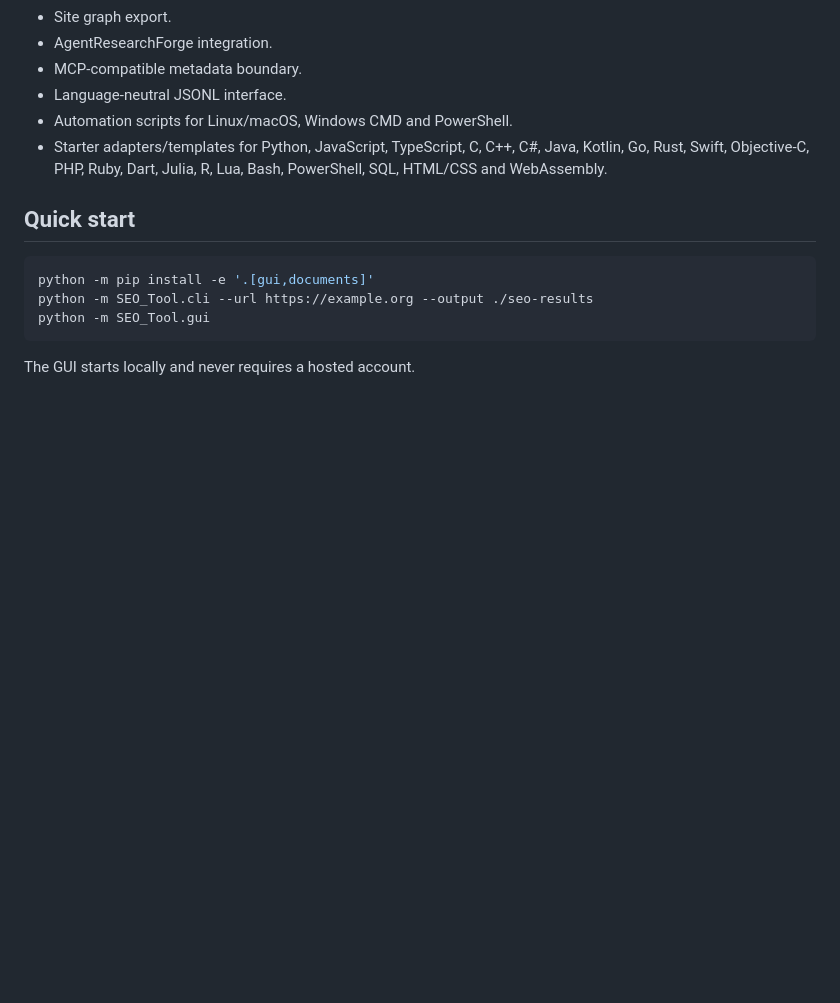
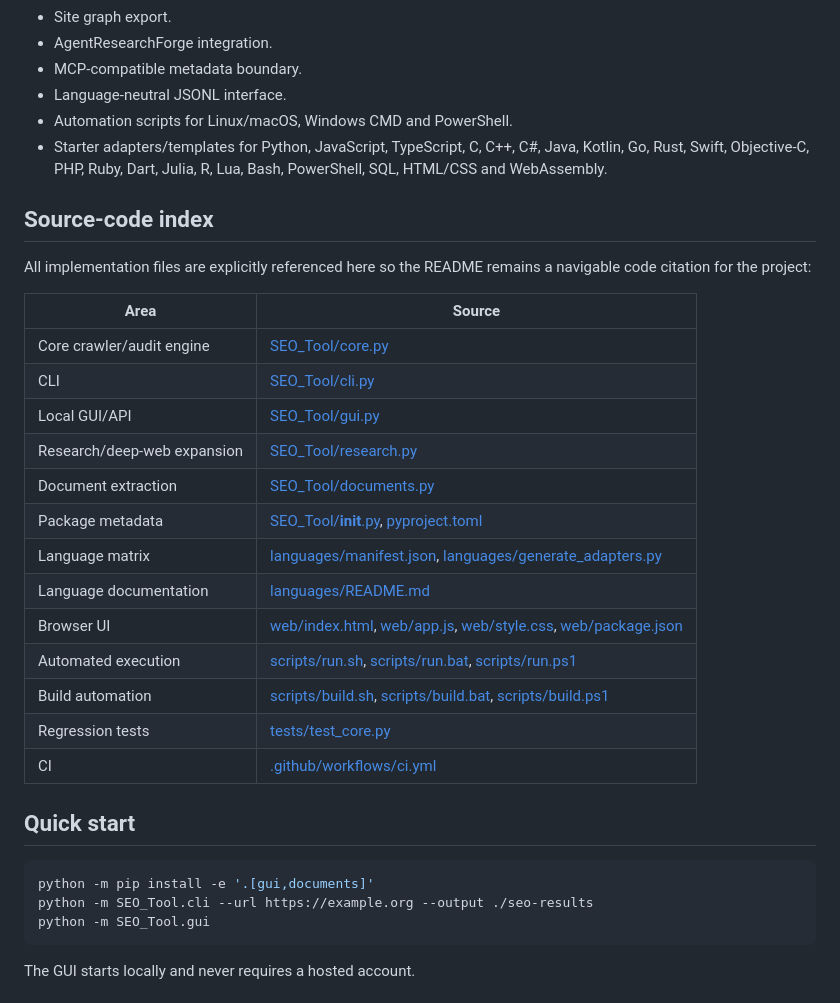
Before and after one commit to amerhwitat/general, a Markdown page: SEO-Tool/README.md, the part around the change. Rendered like a GitHub page; blank space fills up the shorter version.

Commit message:
docs: cite SEO-Tool source files

````diff
--- a/SEO-Tool/README.md
+++ b/SEO-Tool/README.md
@@ -39,6 +39,26 @@ The architecture incorporates ideas observed in open-source tools such as Open S
 - Automation scripts for Linux/macOS, Windows CMD and PowerShell.
 - Starter adapters/templates for Python, JavaScript, TypeScript, C, C++, C#, Java, Kotlin, Go, Rust, Swift, Objective-C, PHP, Ruby, Dart, Julia, R, Lua, Bash, PowerShell, SQL, HTML/CSS and WebAssembly.
 
+## Source-code index
+
+All implementation files are explicitly referenced here so the README remains a navigable code citation for the project:
+
+| Area | Source |
+|---|---|
+| Core crawler/audit engine | [SEO_Tool/core.py](SEO_Tool/core.py) |
+| CLI | [SEO_Tool/cli.py](SEO_Tool/cli.py) |
+| Local GUI/API | [SEO_Tool/gui.py](SEO_Tool/gui.py) |
+| Research/deep-web expansion | [SEO_Tool/research.py](SEO_Tool/research.py) |
+| Document extraction | [SEO_Tool/documents.py](SEO_Tool/documents.py) |
+| Package metadata | [SEO_Tool/__init__.py](SEO_Tool/__init__.py), [pyproject.toml](pyproject.toml) |
+| Language matrix | [languages/manifest.json](languages/manifest.json), [languages/generate_adapters.py](languages/generate_adapters.py) |
+| Language documentation | [languages/README.md](languages/README.md) |
+| Browser UI | [web/index.html](web/index.html), [web/app.js](web/app.js), [web/style.css](web/style.css), [web/package.json](web/package.json) |
+| Automated execution | [scripts/run.sh](scripts/run.sh), [scripts/run.bat](scripts/run.bat), [scripts/run.ps1](scripts/run.ps1) |
+| Build automation | [scripts/build.sh](scripts/build.sh), [scripts/build.bat](scripts/build.bat), [scripts/build.ps1](scripts/build.ps1) |
+| Regression tests | [tests/test_core.py](tests/test_core.py) |
+| CI | [.github/workflows/ci.yml](.github/workflows/ci.yml) |
+
 ## Quick start
 
 ```bash
````
